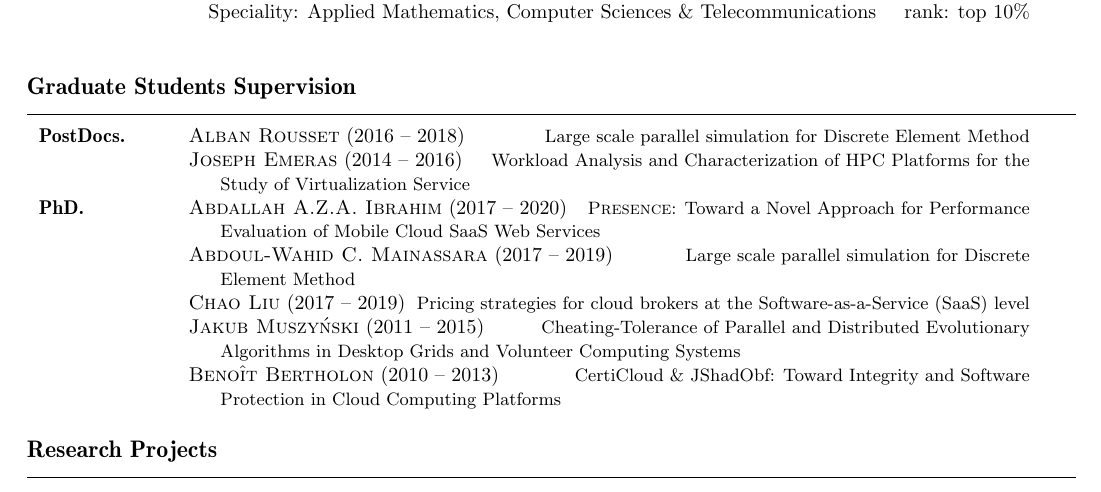
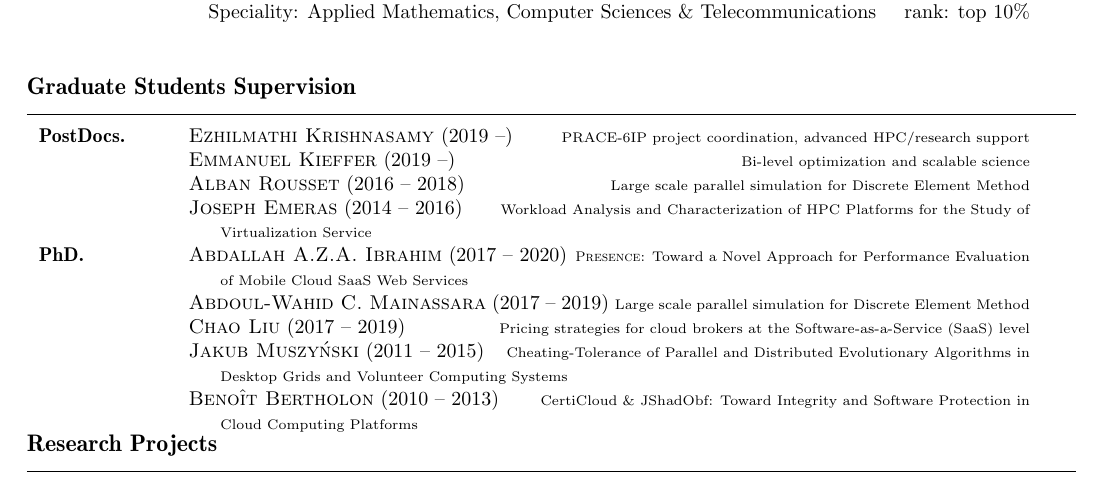
Before and after one commit to Falkor/cv, a LaTeX CV (cv-varrette-en.tex, which reads _style.sty, _supervision.tex): part of page 1 of 2, cut so that both start at the same text. Compiled offline with pdfLaTeX; a LaTeX package or settings file that is missing is left out.

Commit message:
up sizing supervision
Signed-off-by: Sebastien Varrette <Sebastien.Varrette@uni.lu>

```diff
--- a/_style.sty
+++ b/_style.sty
@@ -141,7 +141,7 @@
 % Add entry for a student supervision
 % Format:
 %   \supervision{firstame name}{date}{subject}
-\newcommand{\supervision}[3]{\textsc{#1} (#2)  \hfill {\small #3}}
+\newcommand{\supervision}[3]{\textsc{#1} (#2)  \hfill {\scriptsize #3}}
 
 %%%%%
 % Add an entry for a journal name
--- a/_supervision.tex
+++ b/_supervision.tex
@@ -15,6 +15,8 @@
 
 \begin{rubriquetableau}[\offsetintab]{Graduate Students Supervision}
   \textbf{PostDocs.}
+  & \supervision{Ezhilmathi Krishnasamy}{2019 --}{PRACE-6IP project coordination, advanced HPC/research support}\\
+  & \supervision{Emmanuel Kieffer}{2019 --}{Bi-level optimization and scalable science}\\
   & \supervision{Alban Rousset}{2016 -- 2018}{Large scale parallel simulation for
     Discrete Element Method}
   \\
@@ -49,7 +51,7 @@
     \supervision{Sean Mahon}{2019}{Performance Analysis of Distributed and Scalable Deep Learning (SoHPC)} \\
     &
     \supervision{Cl\'ement Courageux-Sudan}{2019}{Blockchains environments to support IoT
-      developments Overview and Open Challenges (ENS)} \\
+      developments} \\
     &
     \supervision{Cl\'ement Parisot}{2017 -- 2019}{System administrator of the
       \href{http://hpc.uni.lu}{UL HPC facility}}
```
Also changed, not shown: cv-varrette-en.tex (+2 -1 lines), _style.sty (2 more changed lines), _supervision.tex (2 more changed lines).
